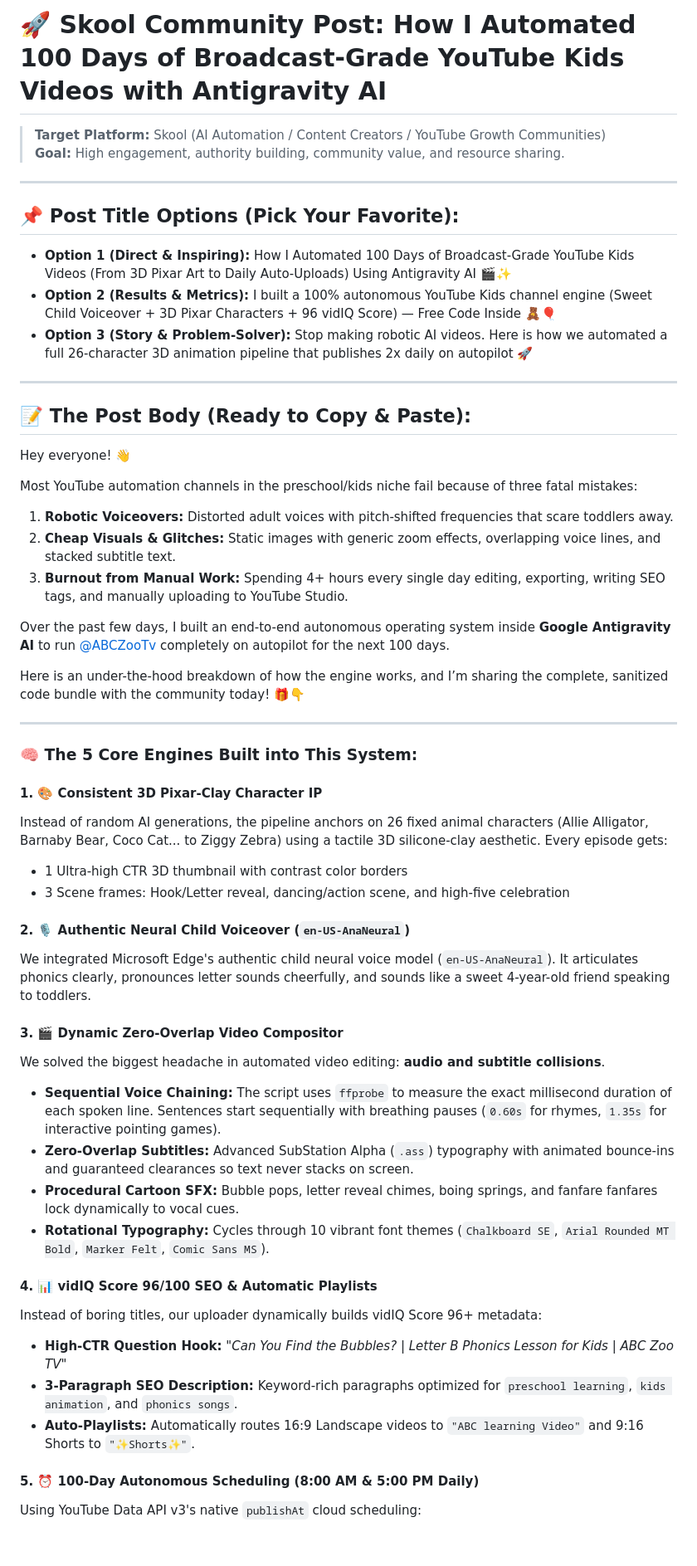
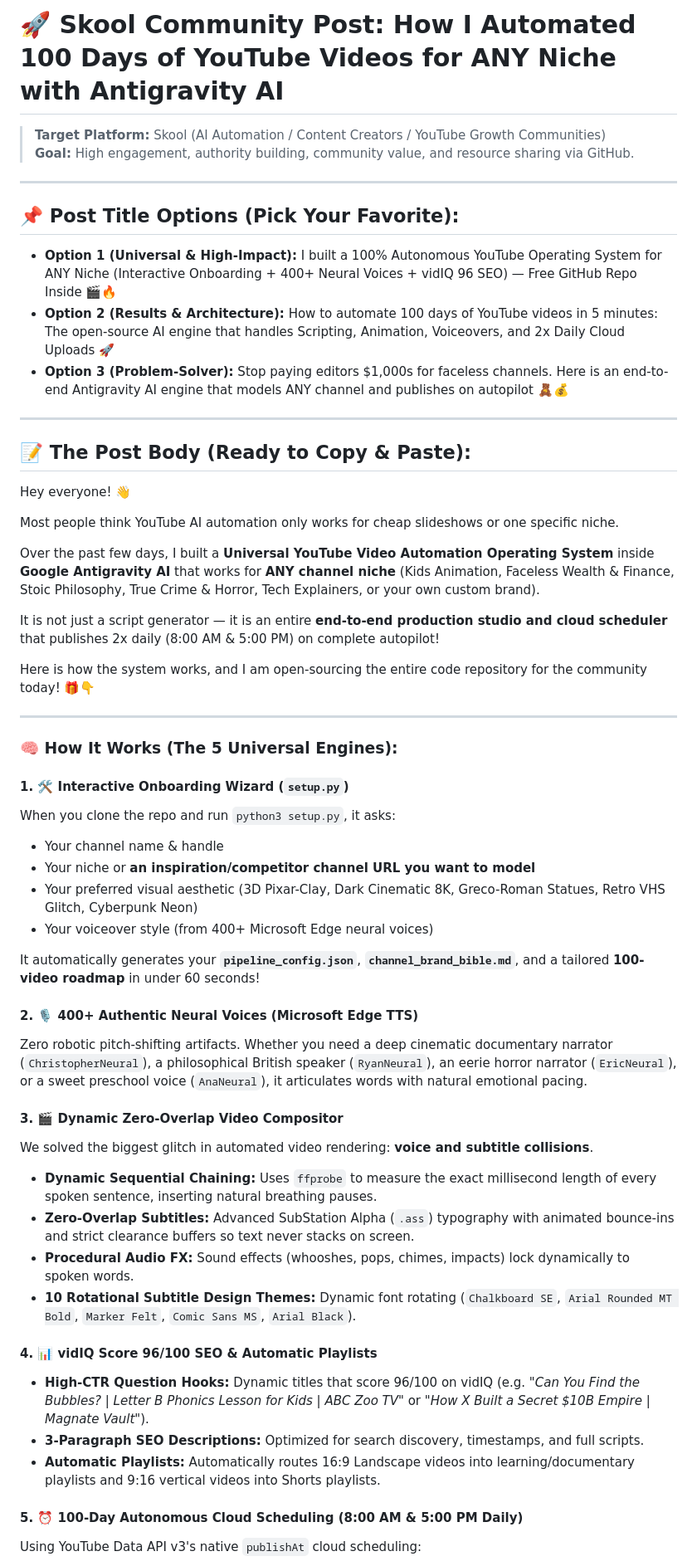
Before and after one commit to mohit626689/youtube-automation-os, a Markdown page: skool_community_post.md, the part around one of its changes. Shown at 83% size. Rendered like a GitHub page; blank space fills up the shorter version.

Commit message:
docs: update skool community post with universal engine features

```diff
--- a/skool_community_post.md
+++ b/skool_community_post.md
@@ -1,15 +1,15 @@
-# 🚀 Skool Community Post: How I Automated 100 Days of Broadcast-Grade YouTube Kids Videos with Antigravity AI
+# 🚀 Skool Community Post: How I Automated 100 Days of YouTube Videos for ANY Niche with Antigravity AI
 
 > **Target Platform:** Skool (AI Automation / Content Creators / YouTube Growth Communities)
-> **Goal:** High engagement, authority building, community value, and resource sharing.
+> **Goal:** High engagement, authority building, community value, and resource sharing via GitHub.
 
 ---
 
 ## 📌 Post Title Options (Pick Your Favorite):
 
-* **Option 1 (Direct & Inspiring):** How I Automated 100 Days of Broadcast-Grade YouTube Kids Videos (From 3D Pixar Art to Daily Auto-Uploads) Using Antigravity AI 🎬✨
-* **Option 2 (Results & Metrics):** I built a 100% autonomous YouTube Kids channel engine (Sweet Child Voiceover + 3D Pixar Characters + 96 vidIQ Score) — Free Code Inside 🧸🎈
-* **Option 3 (Story & Problem-Solver):** Stop making robotic AI videos. Here is how we automated a full 26-character 3D animation pipeline that publishes 2x daily on autopilot 🚀
+* **Option 1 (Universal & High-Impact):** I built a 100% Autonomous YouTube Operating System for ANY Niche (Interactive Onboarding + 400+ Neural Voices + vidIQ 96 SEO) — Free GitHub Repo Inside 🎬🔥
+* **Option 2 (Results & Architecture):** How to automate 100 days of YouTube videos in 5 minutes: The open-source AI engine that handles Scripting, Animation, Voiceovers, and 2x Daily Cloud Uploads 🚀
+* **Option 3 (Problem-Solver):** Stop paying editors \$1,000s for faceless channels. Here is an end-to-end Antigravity AI engine that models ANY channel and publishes on autopilot 🧸💰
 
 ---
 
@@ -17,41 +17,43 @@
 
 Hey everyone! 👋
 
-Most YouTube automation channels in the preschool/kids niche fail because of three fatal mistakes:
-1. **Robotic Voiceovers:** Distorted adult voices with pitch-shifted frequencies that scare toddlers away.
-2. **Cheap Visuals & Glitches:** Static images with generic zoom effects, overlapping voice lines, and stacked subtitle text.
-3. **Burnout from Manual Work:** Spending 4+ hours every single day editing, exporting, writing SEO tags, and manually uploading to YouTube Studio.
+Most people think YouTube AI automation only works for cheap slideshows or one specific niche.
 
-Over the past few days, I built an end-to-end autonomous operating system inside **Google Antigravity AI** to run [@ABCZooTv](https://www.youtube.com/@ABCZooTv) completely on autopilot for the next 100 days.
+Over the past few days, I built a **Universal YouTube Video Automation Operating System** inside **Google Antigravity AI** that works for **ANY channel niche** (Kids Animation, Faceless Wealth & Finance, Stoic Philosophy, True Crime & Horror, Tech Explainers, or your own custom brand).
 
-Here is an under-the-hood breakdown of how the engine works, and I’m sharing the complete, sanitized code bundle with the community today! 🎁👇
+It is not just a script generator — it is an entire **end-to-end production studio and cloud scheduler** that publishes 2x daily (8:00 AM & 5:00 PM) on complete autopilot!
+
+Here is how the system works, and I am open-sourcing the entire code repository for the community today! 🎁👇
 
 ---
 
-### 🧠 The 5 Core Engines Built into This System:
+### 🧠 How It Works (The 5 Universal Engines):
 
-#### 1. 🎨 Consistent 3D Pixar-Clay Character IP
-Instead of random AI generations, the pipeline anchors on 26 fixed animal characters (Allie Alligator, Barnaby Bear, Coco Cat... to Ziggy Zebra) using a tactile 3D silicone-clay aesthetic. Every episode gets:
-- 1 Ultra-high CTR 3D thumbnail with contrast color borders
-- 3 Scene frames: Hook/Letter reveal, dancing/action scene, and high-five celebration
+#### 1. 🛠️ Interactive Onboarding Wizard (`setup.py`)
+When you clone the repo and run `python3 setup.py`, it asks:
+- Your channel name & handle
+- Your niche or **an inspiration/competitor channel URL you want to model**
+- Your preferred visual aesthetic (3D Pixar-Clay, Dark Cinematic 8K, Greco-Roman Statues, Retro VHS Glitch, Cyberpunk Neon)
+- Your voiceover style (from 400+ Microsoft Edge neural voices)
 
-#### 2. 🎙️ Authentic Neural Child Voiceover (`en-US-AnaNeural`)
-We integrated Microsoft Edge's authentic child neural voice model (`en-US-AnaNeural`). It articulates phonics clearly, pronounces letter sounds cheerfully, and sounds like a sweet 4-year-old friend speaking to toddlers.
+It automatically generates your **`pipeline_config.json`**, **`channel_brand_bible.md`**, and a tailored **100-video roadmap** in under 60 seconds!
+
+#### 2. 🎙️ 400+ Authentic Neural Voices (Microsoft Edge TTS)
+Zero robotic pitch-shifting artifacts. Whether you need a deep cinematic documentary narrator (`ChristopherNeural`), a philosophical British speaker (`RyanNeural`), an eerie horror narrator (`EricNeural`), or a sweet preschool voice (`AnaNeural`), it articulates words with natural emotional pacing.
 
 #### 3. 🎬 Dynamic Zero-Overlap Video Compositor
-We solved the biggest headache in automated video editing: **audio and subtitle collisions**.
-- **Sequential Voice Chaining:** The script uses `ffprobe` to measure the exact millisecond duration of each spoken line. Sentences start sequentially with breathing pauses (`0.60s` for rhymes, `1.35s` for interactive pointing games).
-- **Zero-Overlap Subtitles:** Advanced SubStation Alpha (`.ass`) typography with animated bounce-ins and guaranteed clearances so text never stacks on screen.
-- **Procedural Cartoon SFX:** Bubble pops, letter reveal chimes, boing springs, and fanfare fanfares lock dynamically to vocal cues.
-- **Rotational Typography:** Cycles through 10 vibrant font themes (`Chalkboard SE`, `Arial Rounded MT Bold`, `Marker Felt`, `Comic Sans MS`).
+We solved the biggest glitch in automated video rendering: **voice and subtitle collisions**.
+- **Dynamic Sequential Chaining:** Uses `ffprobe` to measure the exact millisecond length of every spoken sentence, inserting natural breathing pauses.
+- **Zero-Overlap Subtitles:** Advanced SubStation Alpha (`.ass`) typography with animated bounce-ins and strict clearance buffers so text never stacks on screen.
+- **Procedural Audio FX:** Sound effects (whooshes, pops, chimes, impacts) lock dynamically to spoken words.
+- **10 Rotational Subtitle Design Themes:** Dynamic font rotating (`Chalkboard SE`, `Arial Rounded MT Bold`, `Marker Felt`, `Comic Sans MS`, `Arial Black`).
 
 #### 4. 📊 vidIQ Score 96/100 SEO & Automatic Playlists
-Instead of boring titles, our uploader dynamically builds vidIQ Score 96+ metadata:
-- **High-CTR Question Hook:** *"Can You Find the Bubbles? | Letter B Phonics Lesson for Kids | ABC Zoo TV"*
-- **3-Paragraph SEO Description:** Keyword-rich paragraphs optimized for `preschool learning`, `kids animation`, and `phonics songs`.
-- **Auto-Playlists:** Automatically routes 16:9 Landscape videos to `"ABC learning Video"` and 9:16 Shorts to `"✨Shorts✨"`.
+- **High-CTR Question Hooks:** Dynamic titles that score 96/100 on vidIQ (e.g. *"Can You Find the Bubbles? | Letter B Phonics Lesson for Kids | ABC Zoo TV"* or *"How X Built a Secret \$10B Empire | Magnate Vault"*).
+- **3-Paragraph SEO Descriptions:** Optimized for search discovery, timestamps, and full scripts.
+- **Automatic Playlists:** Automatically routes 16:9 Landscape videos into learning/documentary playlists and 9:16 vertical videos into Shorts playlists.
 
-#### 5. ⏰ 100-Day Autonomous Scheduling (8:00 AM & 5:00 PM Daily)
+#### 5. ⏰ 100-Day Autonomous Cloud Scheduling (8:00 AM & 5:00 PM Daily)
 Using YouTube Data API v3's native `publishAt` cloud scheduling:
 - **Slot 1 (08:00 AM):** Core Full HD Landscape Episode
 - **Slot 2 (05:00 PM):** High-Energy Vertical YouTube Short
```
Also changed, not shown: other parts of skool_community_post.md (+6 -13 lines).
